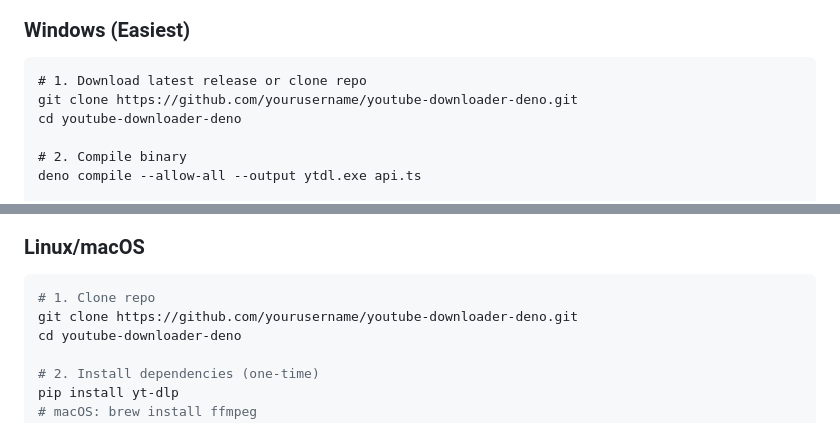
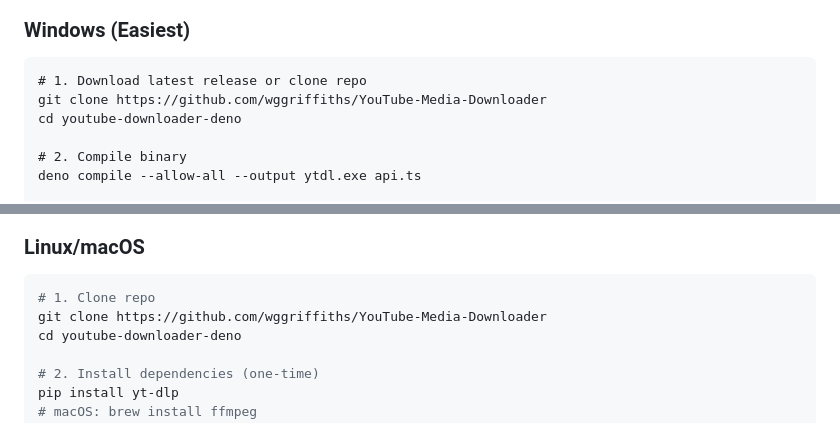
Before and after one commit to wggriffiths/YouTubeDownloader, a Markdown page: README.md, 2 parts joined by grey strips. Drawn GitHub-style.

````diff
--- a/README.md
+++ b/README.md
@@ -33,7 +33,7 @@
 
 ```cmd
 # 1. Download latest release or clone repo
-git clone https://github.com/yourusername/youtube-downloader-deno.git
+git clone https://github.com/wggriffiths/YouTube-Media-Downloader
 cd youtube-downloader-deno
 
 # 2. Compile binary
@@ -54,7 +54,7 @@ http://localhost:8000
 
 ```bash
 # 1. Clone repo
-git clone https://github.com/yourusername/youtube-downloader-deno.git
+git clone https://github.com/wggriffiths/YouTube-Media-Downloader
 cd youtube-downloader-deno
 
 # 2. Install dependencies (one-time)
````
